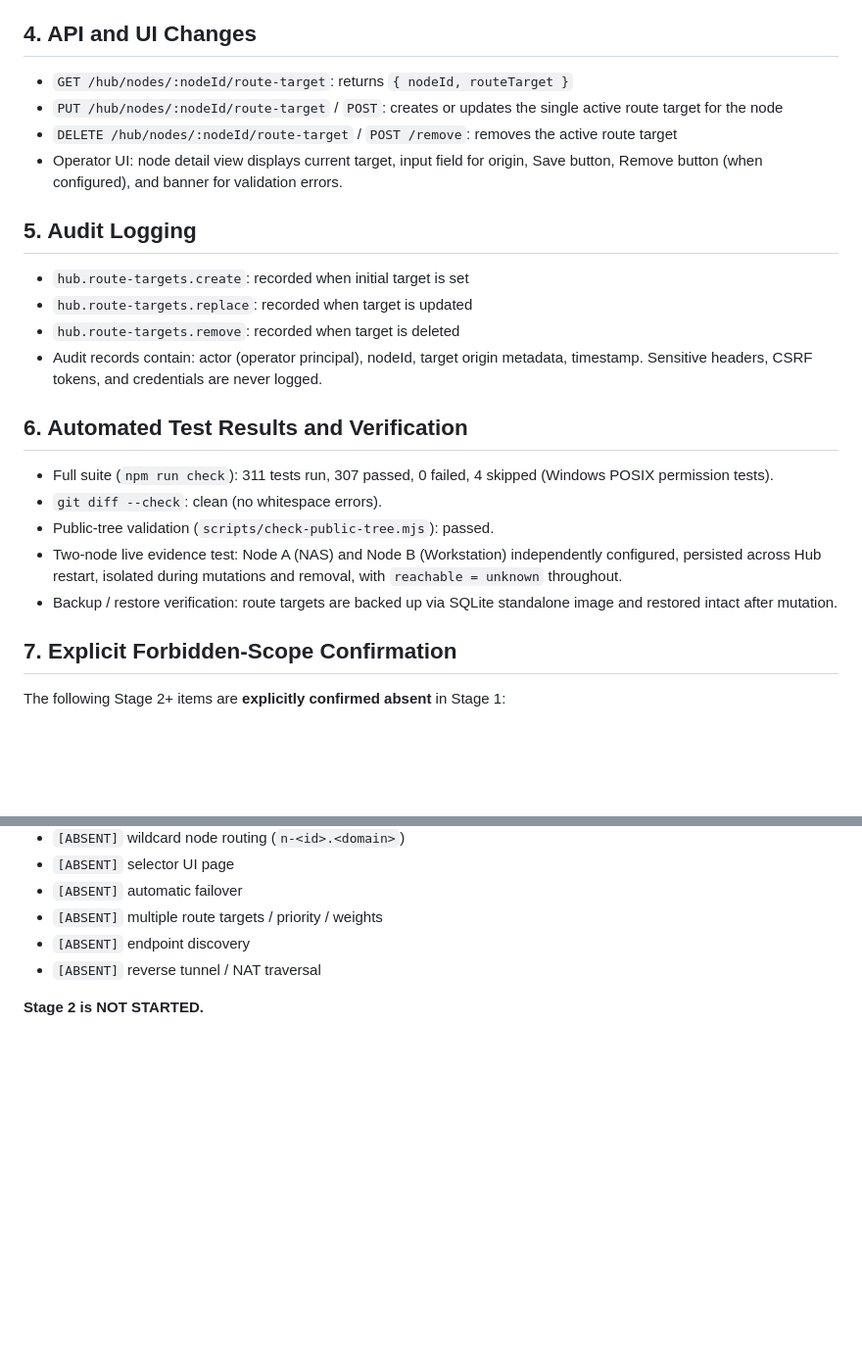
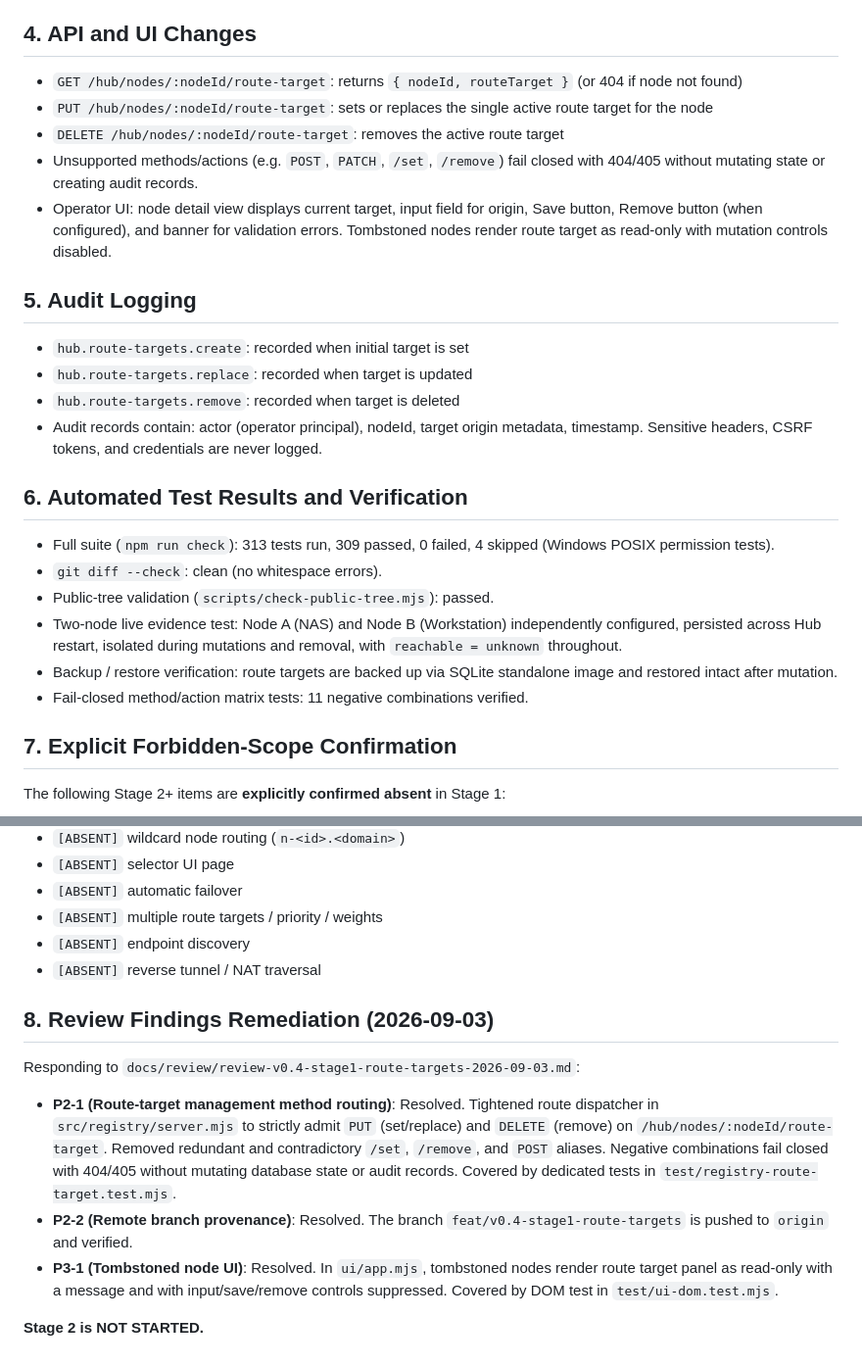
Before and after one commit to IkariKr/dsh-orbit, a Markdown page: docs/release-attestations/v0.4-stage1-evidence.md, 2 parts joined by grey strips. Shown at 98% size. GitHub-like rendering; blank space fills up the shorter version.

Commit message:
docs(v0.4): record Stage 1 review remediation

```diff
--- a/docs/release-attestations/v0.4-stage1-evidence.md
+++ b/docs/release-attestations/v0.4-stage1-evidence.md
@@ -41,10 +41,11 @@ This document records the completed execution and evidence for Stage 1 of the v0
 
 ## 4. API and UI Changes
 
-- `GET /hub/nodes/:nodeId/route-target`: returns `{ nodeId, routeTarget }`
-- `PUT /hub/nodes/:nodeId/route-target` / `POST`: creates or updates the single active route target for the node
-- `DELETE /hub/nodes/:nodeId/route-target` / `POST /remove`: removes the active route target
-- Operator UI: node detail view displays current target, input field for origin, Save button, Remove button (when configured), and banner for validation errors.
+- `GET /hub/nodes/:nodeId/route-target`: returns `{ nodeId, routeTarget }` (or 404 if node not found)
+- `PUT /hub/nodes/:nodeId/route-target`: sets or replaces the single active route target for the node
+- `DELETE /hub/nodes/:nodeId/route-target`: removes the active route target
+- Unsupported methods/actions (e.g. `POST`, `PATCH`, `/set`, `/remove`) fail closed with 404/405 without mutating state or creating audit records.
+- Operator UI: node detail view displays current target, input field for origin, Save button, Remove button (when configured), and banner for validation errors. Tombstoned nodes render route target as read-only with mutation controls disabled.
 
 ## 5. Audit Logging
 
@@ -55,11 +56,12 @@ This document records the completed execution and evidence for Stage 1 of the v0
 
 ## 6. Automated Test Results and Verification
 
-- Full suite (`npm run check`): 311 tests run, 307 passed, 0 failed, 4 skipped (Windows POSIX permission tests).
+- Full suite (`npm run check`): 313 tests run, 309 passed, 0 failed, 4 skipped (Windows POSIX permission tests).
 - `git diff --check`: clean (no whitespace errors).
 - Public-tree validation (`scripts/check-public-tree.mjs`): passed.
 - Two-node live evidence test: Node A (NAS) and Node B (Workstation) independently configured, persisted across Hub restart, isolated during mutations and removal, with `reachable = unknown` throughout.
 - Backup / restore verification: route targets are backed up via SQLite standalone image and restored intact after mutation.
+- Fail-closed method/action matrix tests: 11 negative combinations verified.
 
 ## 7. Explicit Forbidden-Scope Confirmation
 
@@ -81,4 +83,12 @@ The following Stage 2+ items are **explicitly confirmed absent** in Stage 1:
 - `[ABSENT]` endpoint discovery
 - `[ABSENT]` reverse tunnel / NAT traversal
 
+## 8. Review Findings Remediation (2026-09-03)
+
+Responding to `docs/review/review-v0.4-stage1-route-targets-2026-09-03.md`:
+
+- **P2-1 (Route-target management method routing)**: Resolved. Tightened route dispatcher in `src/registry/server.mjs` to strictly admit `PUT` (set/replace) and `DELETE` (remove) on `/hub/nodes/:nodeId/route-target`. Removed redundant and contradictory `/set`, `/remove`, and `POST` aliases. Negative combinations fail closed with 404/405 without mutating database state or audit records. Covered by dedicated tests in `test/registry-route-target.test.mjs`.
+- **P2-2 (Remote branch provenance)**: Resolved. The branch `feat/v0.4-stage1-route-targets` is pushed to `origin` and verified.
+- **P3-1 (Tombstoned node UI)**: Resolved. In `ui/app.mjs`, tombstoned nodes render route target panel as read-only with a message and with input/save/remove controls suppressed. Covered by DOM test in `test/ui-dom.test.mjs`.
+
 **Stage 2 is NOT STARTED.**
```
Also changed, not shown: docs/review/review-v0.4-stage1-route-targets-2026-09-03.md (added, +334 -0 lines).
